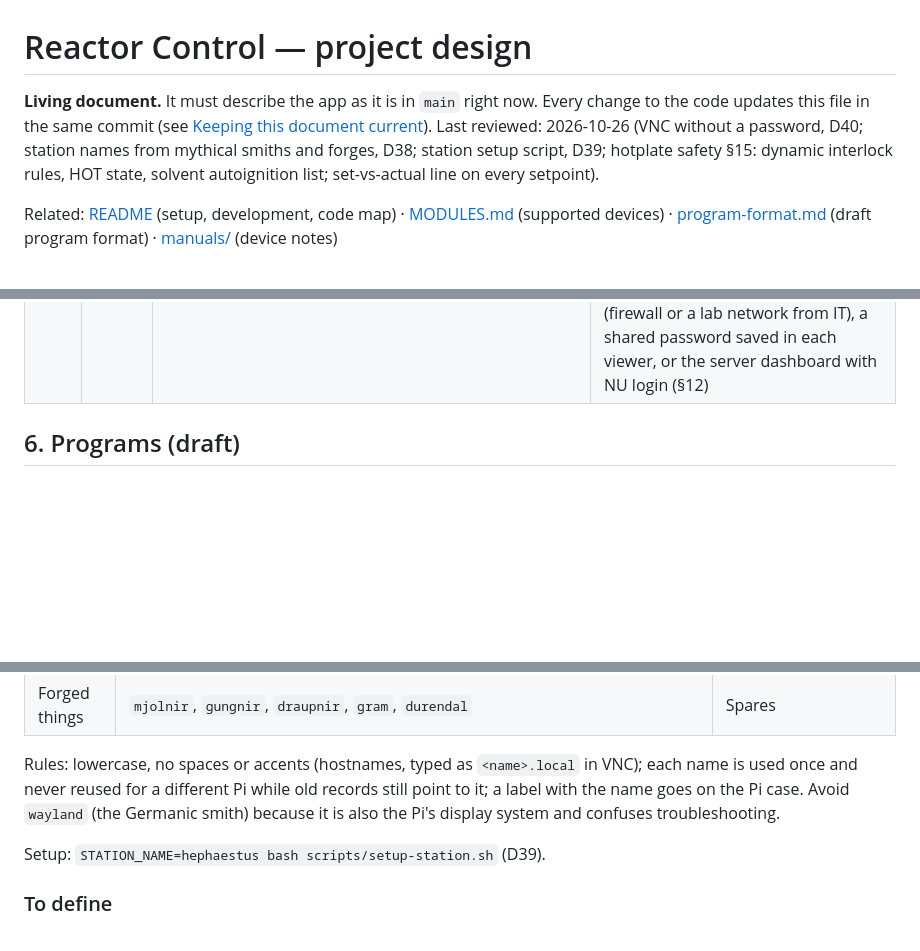
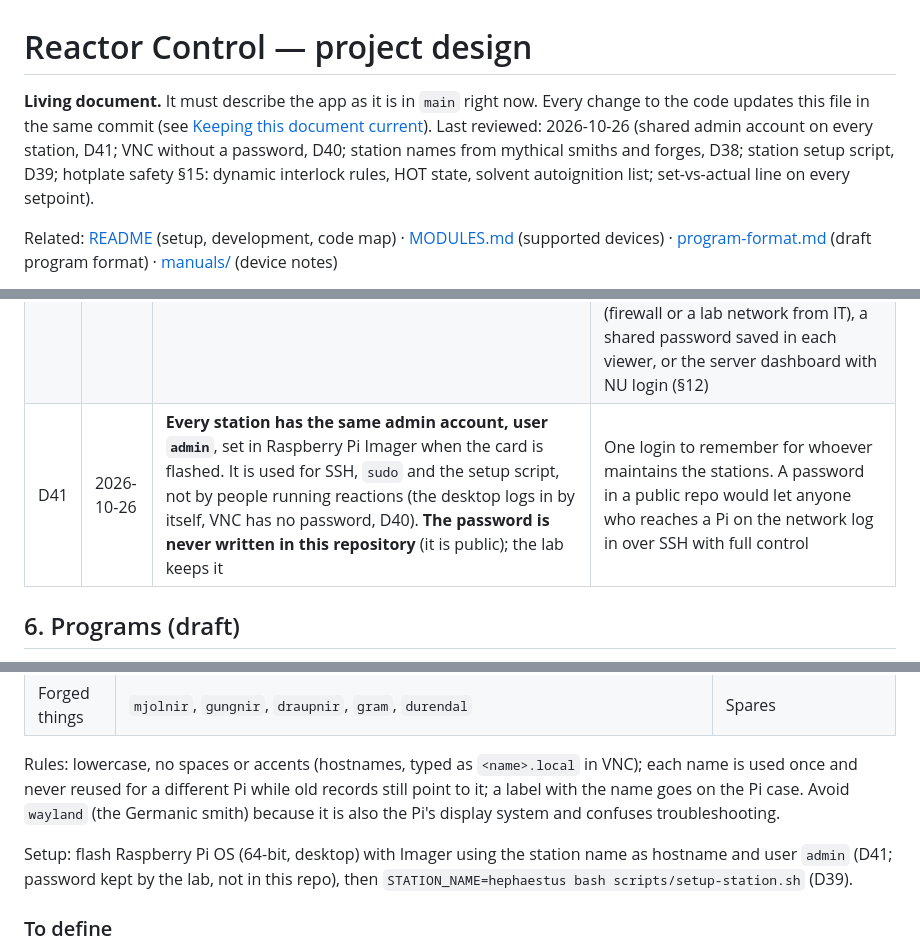
Before and after one commit to PolyNicolaas/reactor-control, a Markdown page: docs/DESIGN.md, 3 parts joined by grey strips. Rendered like a GitHub page; blank space fills up the shorter version.

```diff
--- a/docs/DESIGN.md
+++ b/docs/DESIGN.md
@@ -1,6 +1,6 @@
 # Reactor Control — project design
 
-**Living document.** It must describe the app as it is in `main` right now. Every change to the code updates this file in the same commit (see [Keeping this document current](#keeping-this-document-current)). Last reviewed: 2026-10-26 (VNC without a password, D40; station names from mythical smiths and forges, D38; station setup script, D39; hotplate safety §15: dynamic interlock rules, HOT state, solvent autoignition list; set-vs-actual line on every setpoint).
+**Living document.** It must describe the app as it is in `main` right now. Every change to the code updates this file in the same commit (see [Keeping this document current](#keeping-this-document-current)). Last reviewed: 2026-10-26 (shared admin account on every station, D41; VNC without a password, D40; station names from mythical smiths and forges, D38; station setup script, D39; hotplate safety §15: dynamic interlock rules, HOT state, solvent autoignition list; set-vs-actual line on every setpoint).
 
 Related: [README](../README.md) (setup, development, code map) · [MODULES.md](MODULES.md) (supported devices) · [program-format.md](program-format.md) (draft program format) · [manuals/](manuals/README.md) (device notes)
 
@@ -144,6 +144,7 @@ Newest last. Each has a date and a short reason. Change a decision by adding a n
 | D38 | 2026-10-26 | **Stations are named after mythical smiths and forges**, not numbers (list and rules in §12 "Station names"). The name is the Pi's hostname, the VNC address (`hephaestus.local`) and the station name in every record. Supersedes the `RC-03` example | Easier to remember and say aloud than `reactor-01` ("it's on Brokkr"), and fits equipment that heats and stirs |
 | D39 | 2026-10-26 | **One setup script per station** (`scripts/setup-station.sh`): on a fresh Raspberry Pi OS (desktop, 64-bit) it sets the station name, optional Wi-Fi (including enterprise/eduroam), desktop autologin, VNC, no screen blanking, `dialout`, a forced display for headless VNC, and a Chromium window that opens the app with `?station=<name>` once the network is up and reopens if closed. After the first working station, clone its SD card and only change the name | Stations are ephemeral and interchangeable (D23); a new or replaced Pi should be one command away from ready |
 | D40 | 2026-10-26 | **VNC needs no password for now.** The setup script turns off wayvnc authentication (`enable_auth=false`); the Pi desktop already logs in by itself, so a user goes straight from `<station>.local` to the app. `VNC_AUTH=on` keeps the Pi user's login. Supersedes "a password per Pi" in §12 | Nobody has to know or share a login while stations are being set up. Accepted risks, to deal with later: anyone who can reach a Pi on the network can control its units, including heaters; the connection is unencrypted; the record cannot say who was connected; some VNC viewers warn or refuse. Options to revisit: restrict VNC to the lab subnet (firewall or a lab network from IT), a shared password saved in each viewer, or the server dashboard with NU login (§12) |
+| D41 | 2026-10-26 | **Every station has the same admin account, user `admin`**, set in Raspberry Pi Imager when the card is flashed. It is used for SSH, `sudo` and the setup script, not by people running reactions (the desktop logs in by itself, VNC has no password, D40). **The password is never written in this repository** (it is public); the lab keeps it | One login to remember for whoever maintains the stations. A password in a public repo would let anyone who reaches a Pi on the network log in over SSH with full control |
 
 ## 6. Programs (draft)
 
@@ -324,7 +325,7 @@ Each station Pi is named after a smith, a forge or a forged thing from myth. Fam
 
 Rules: lowercase, no spaces or accents (hostnames, typed as `<name>.local` in VNC); each name is used once and never reused for a different Pi while old records still point to it; a label with the name goes on the Pi case. Avoid `wayland` (the Germanic smith) because it is also the Pi's display system and confuses troubleshooting.
 
-Setup: `STATION_NAME=hephaestus bash scripts/setup-station.sh` (D39).
+Setup: flash Raspberry Pi OS (64-bit, desktop) with Imager using the station name as hostname and user `admin` (D41; password kept by the lab, not in this repo), then `STATION_NAME=hephaestus bash scripts/setup-station.sh` (D39).
 
 ### To define
 
```
Also changed, not shown: README.md (+2 -2 lines).
